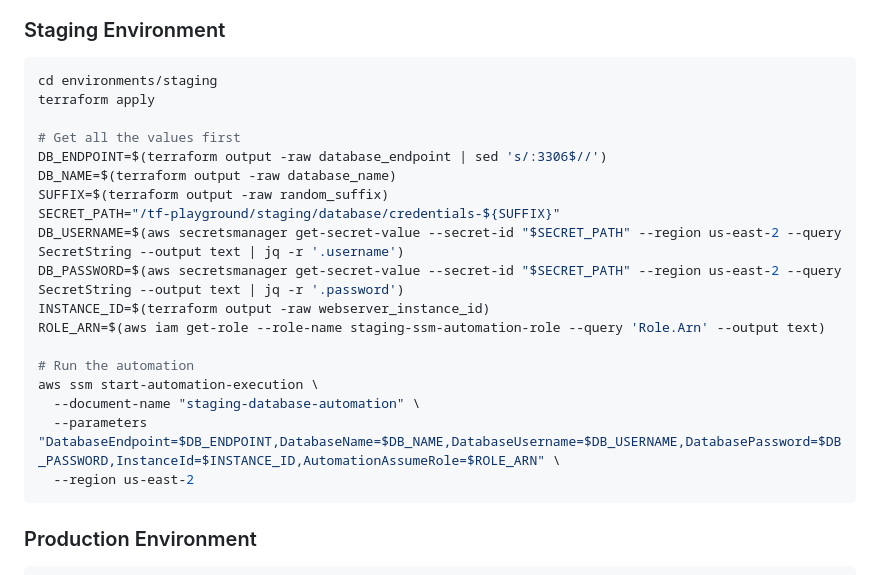
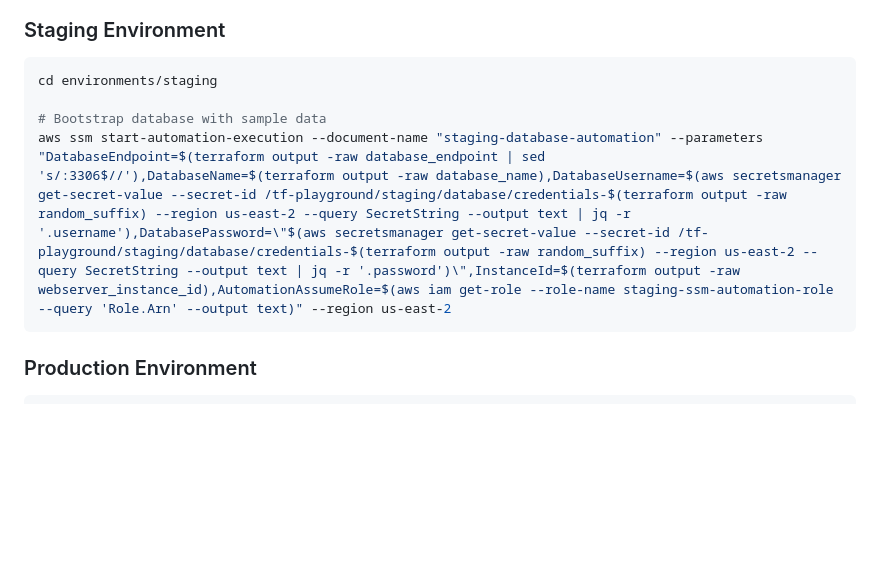
Before and after one commit to KajiMaster/terraform-playground, a Markdown page: docs/database-bootstrap.md, the part around the change. Rendered like a GitHub page; blank space fills up the shorter version.

Commit message:
Updated one db bootstrap 1 liner to fix escaping for db pw - Updated docs

````diff
--- a/docs/database-bootstrap.md
+++ b/docs/database-bootstrap.md
@@ -91,23 +91,9 @@ aws ssm describe-automation-executions --filters Key=ExecutionId,Values=<executi
 
 ```bash
 cd environments/staging
-terraform apply
 
-# Get all the values first
-DB_ENDPOINT=$(terraform output -raw database_endpoint | sed 's/:3306$//')
-DB_NAME=$(terraform output -raw database_name)
-SUFFIX=$(terraform output -raw random_suffix)
-SECRET_PATH="/tf-playground/staging/database/credentials-${SUFFIX}"
-DB_USERNAME=$(aws secretsmanager get-secret-value --secret-id "$SECRET_PATH" --region us-east-2 --query SecretString --output text | jq -r '.username')
-DB_PASSWORD=$(aws secretsmanager get-secret-value --secret-id "$SECRET_PATH" --region us-east-2 --query SecretString --output text | jq -r '.password')
-INSTANCE_ID=$(terraform output -raw webserver_instance_id)
-ROLE_ARN=$(aws iam get-role --role-name staging-ssm-automation-role --query 'Role.Arn' --output text)
-
-# Run the automation
-aws ssm start-automation-execution \
-  --document-name "staging-database-automation" \
-  --parameters "DatabaseEndpoint=$DB_ENDPOINT,DatabaseName=$DB_NAME,DatabaseUsername=$DB_USERNAME,DatabasePassword=$DB_PASSWORD,InstanceId=$INSTANCE_ID,AutomationAssumeRole=$ROLE_ARN" \
-  --region us-east-2
+# Bootstrap database with sample data
+aws ssm start-automation-execution --document-name "staging-database-automation" --parameters "DatabaseEndpoint=$(terraform output -raw database_endpoint | sed 's/:3306$//'),DatabaseName=$(terraform output -raw database_name),DatabaseUsername=$(aws secretsmanager get-secret-value --secret-id /tf-playground/staging/database/credentials-$(terraform output -raw random_suffix) --region us-east-2 --query SecretString --output text | jq -r '.username'),DatabasePassword=\"$(aws secretsmanager get-secret-value --secret-id /tf-playground/staging/database/credentials-$(terraform output -raw random_suffix) --region us-east-2 --query SecretString --output text | jq -r '.password')\",InstanceId=$(terraform output -raw webserver_instance_id),AutomationAssumeRole=$(aws iam get-role --role-name staging-ssm-automation-role --query 'Role.Arn' --output text)" --region us-east-2
 ```
 
 ### Production Environment
````
Also changed, not shown: README.md (+1 -4 lines).
